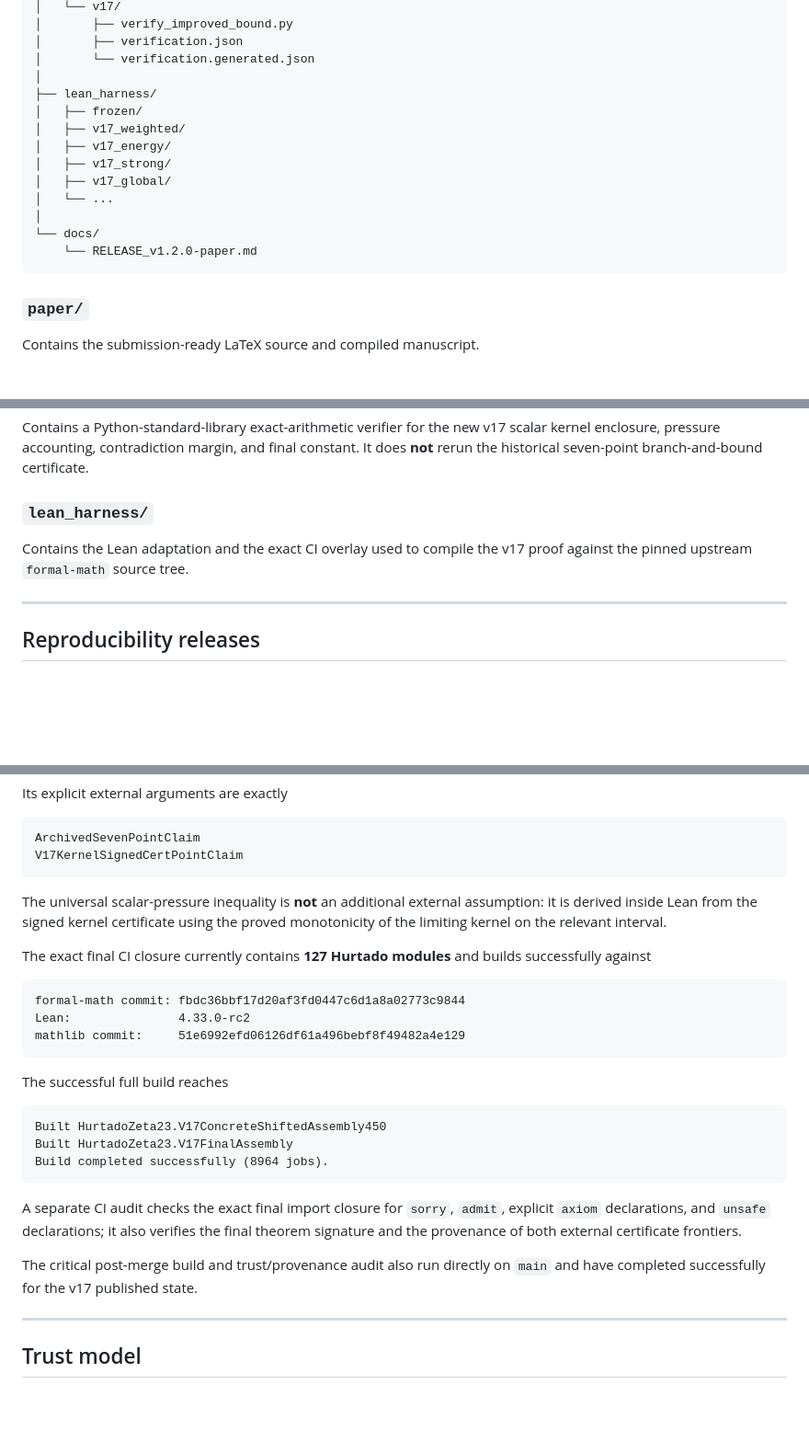
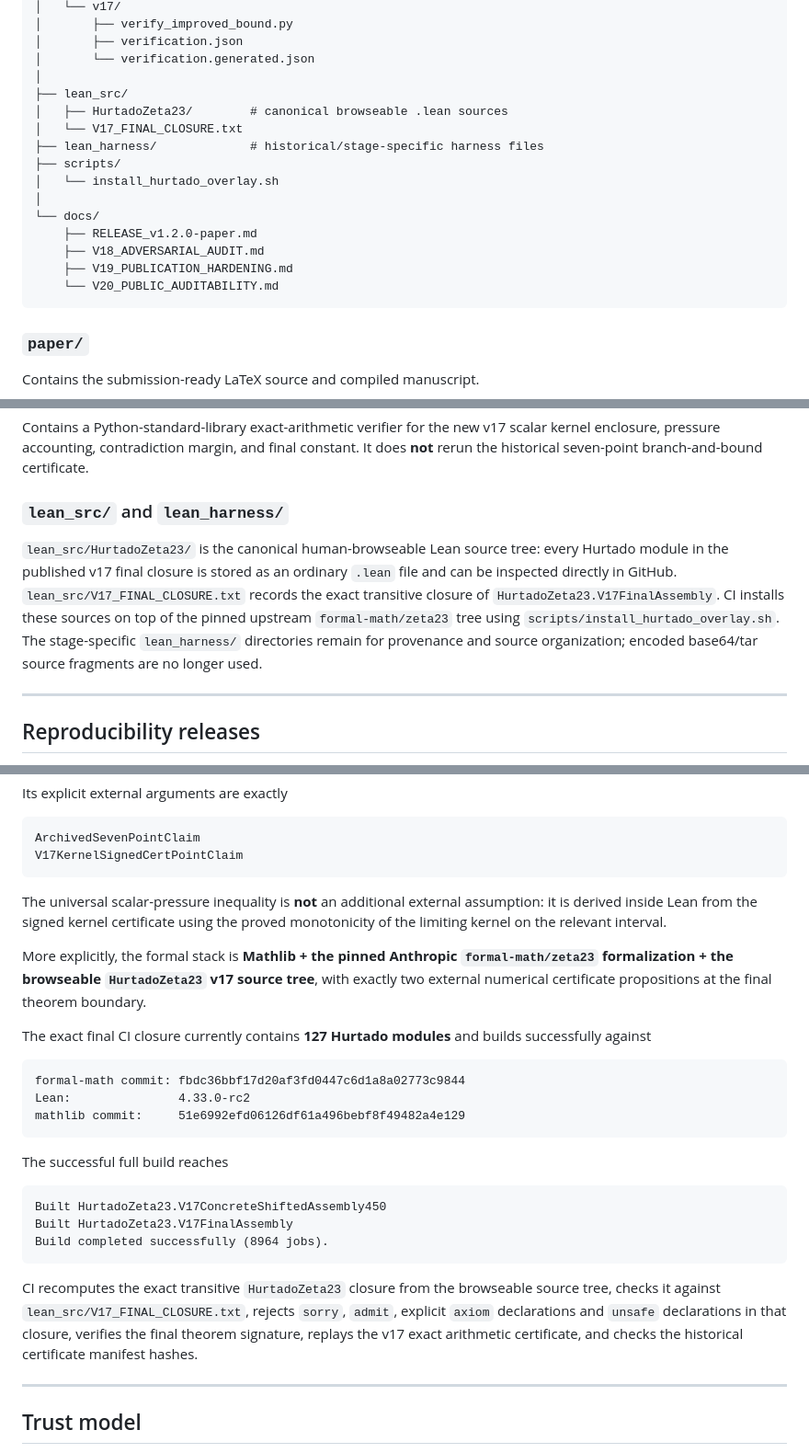
Before and after one commit to MichaelMobius/simple_zeros_of_the_riemann_zeta_function, a Markdown page: README.md, 3 parts joined by grey strips. Shown at 92% size. GitHub-like rendering; blank space fills up the shorter version.

Commit message:
Clarify public auditability and formal trust model

````diff
--- a/README.md
+++ b/README.md
@@ -106,16 +112,18 @@ $$
 │       ├── verification.json
 │       └── verification.generated.json
 │
-├── lean_harness/
-│   ├── frozen/
-│   ├── v17_weighted/
-│   ├── v17_energy/
-│   ├── v17_strong/
-│   ├── v17_global/
-│   └── ...
+├── lean_src/
+│   ├── HurtadoZeta23/        # canonical browseable .lean sources
+│   └── V17_FINAL_CLOSURE.txt
+├── lean_harness/             # historical/stage-specific harness files
+├── scripts/
+│   └── install_hurtado_overlay.sh
 │
 └── docs/
-    └── RELEASE_v1.2.0-paper.md
+    ├── RELEASE_v1.2.0-paper.md
+    ├── V18_ADVERSARIAL_AUDIT.md
+    ├── V19_PUBLICATION_HARDENING.md
+    └── V20_PUBLIC_AUDITABILITY.md
 ```
 
 ### `paper/`
@@ -135,10 +143,16 @@ scalar kernel enclosure, pressure accounting, contradiction margin, and final
 constant. It does **not** rerun the historical seven-point branch-and-bound
 certificate.
 
-### `lean_harness/`
+### `lean_src/` and `lean_harness/`
 
-Contains the Lean adaptation and the exact CI overlay used to compile the v17
-proof against the pinned upstream `formal-math` source tree.
+`lean_src/HurtadoZeta23/` is the canonical human-browseable Lean source tree:
+every Hurtado module in the published v17 final closure is stored as an ordinary
+`.lean` file and can be inspected directly in GitHub.
+`lean_src/V17_FINAL_CLOSURE.txt` records the exact transitive closure of
+`HurtadoZeta23.V17FinalAssembly`. CI installs these sources on top of the pinned
+upstream `formal-math/zeta23` tree using `scripts/install_hurtado_overlay.sh`.
+The stage-specific `lean_harness/` directories remain for provenance and source
+organization; encoded base64/tar source fragments are no longer used.
 
 ---
 
@@ -331,6 +345,11 @@ The universal scalar-pressure inequality is **not** an additional external
 assumption: it is derived inside Lean from the signed kernel certificate using
 the proved monotonicity of the limiting kernel on the relevant interval.
 
+More explicitly, the formal stack is **Mathlib + the pinned Anthropic
+`formal-math/zeta23` formalization + the browseable `HurtadoZeta23` v17 source
+tree**, with exactly two external numerical certificate propositions at the
+final theorem boundary.
+
 The exact final CI closure currently contains **127 Hurtado modules** and
 builds successfully against
 
@@ -348,13 +367,11 @@ Built HurtadoZeta23.V17FinalAssembly
 Build completed successfully (8964 jobs).
 ```
 
-A separate CI audit checks the exact final import closure for `sorry`, `admit`,
-explicit `axiom` declarations, and `unsafe` declarations; it also verifies the
-final theorem signature and the provenance of both external certificate
-frontiers.
-
-The critical post-merge build and trust/provenance audit also run directly on
-`main` and have completed successfully for the v17 published state.
+CI recomputes the exact transitive `HurtadoZeta23` closure from the browseable
+source tree, checks it against `lean_src/V17_FINAL_CLOSURE.txt`, rejects
+`sorry`, `admit`, explicit `axiom` declarations and `unsafe` declarations in
+that closure, verifies the final theorem signature, replays the v17 exact
+arithmetic certificate, and checks the historical certificate manifest hashes.
 
 ---
 
````
Also changed, not shown: other parts of README.md (+19 -10 lines).
